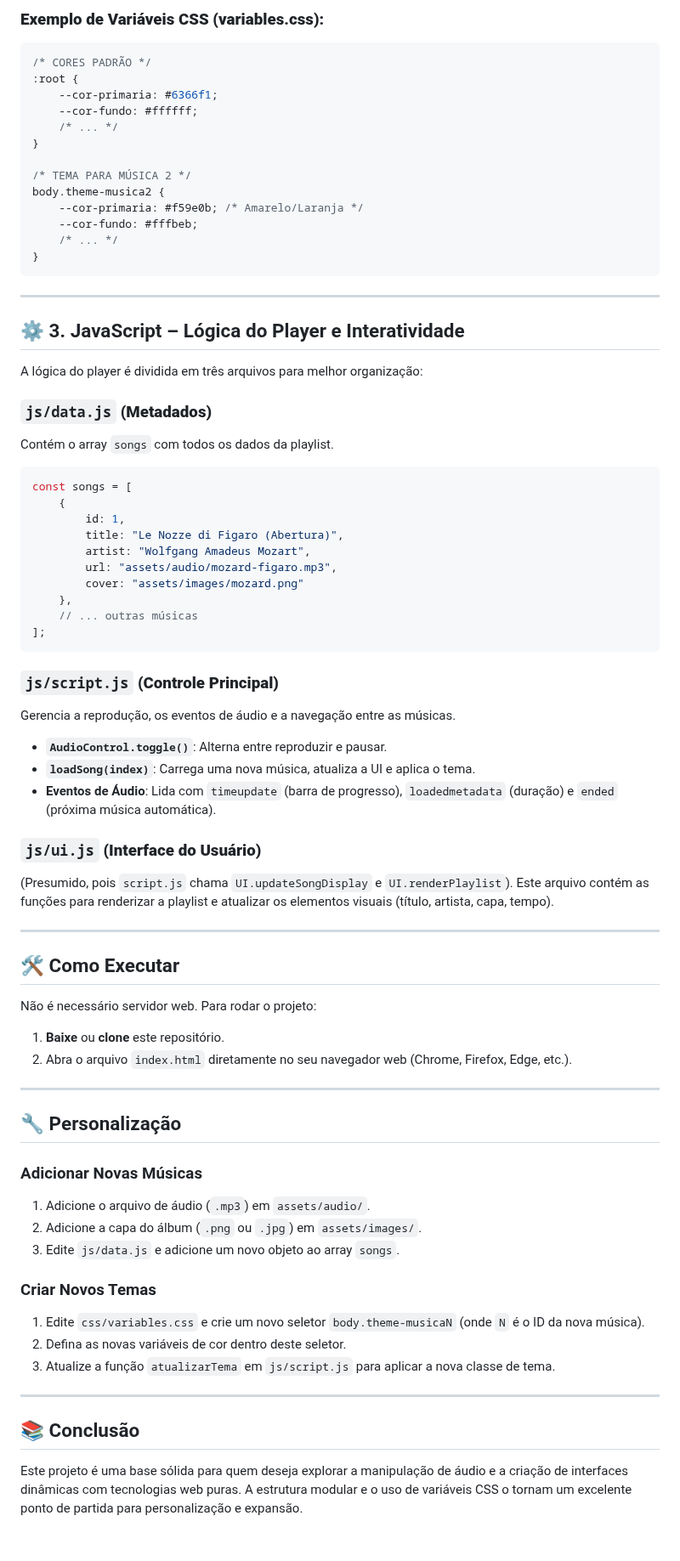
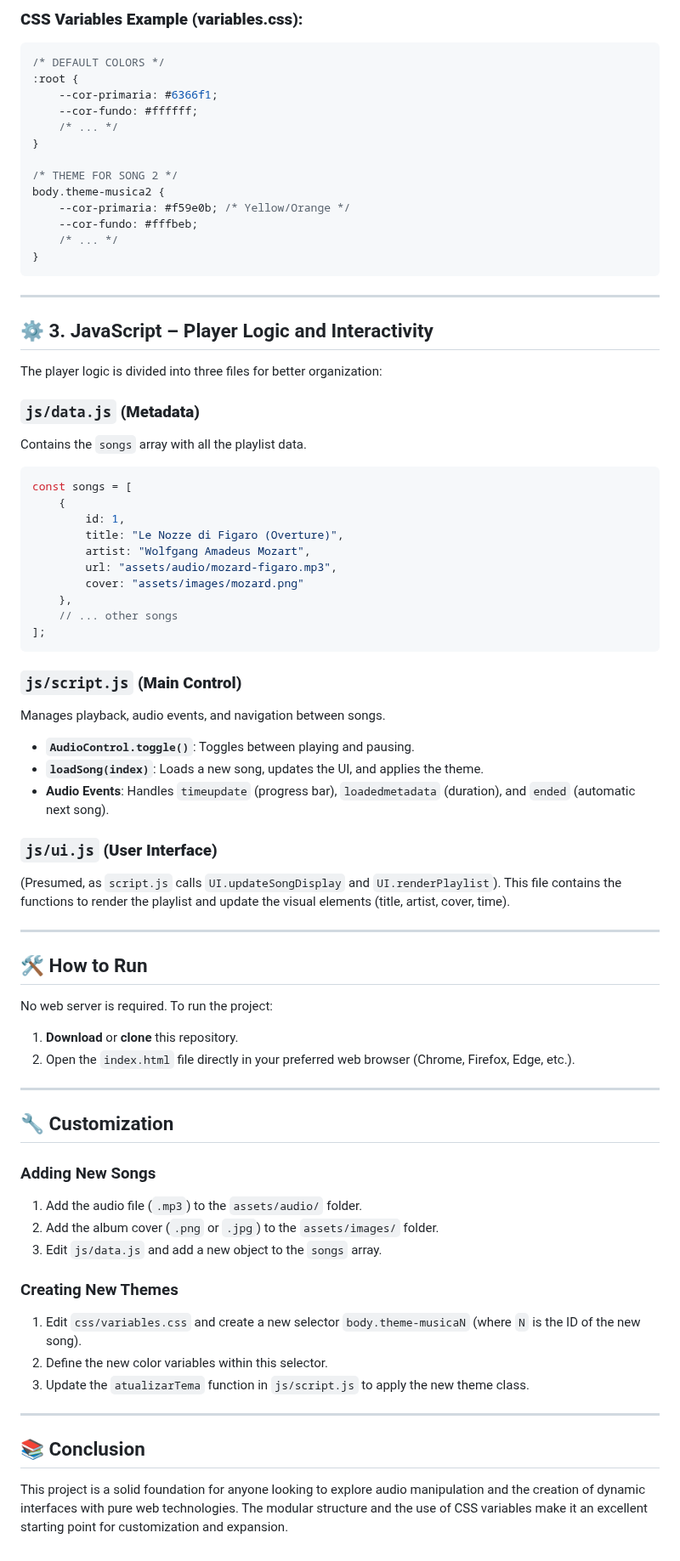
Before and after one commit to Lucas-C-Machado/Music_Player, a Markdown page: README.md, the part around one of its changes. Shown at 85% size. Rendered like a GitHub page.

````diff
--- a/README.md
+++ b/README.md
@@ -77,17 +87,17 @@ O projeto implementa temas dinâmicos que mudam automaticamente com a música. A
 
-### **Exemplo de Variáveis CSS (variables.css):**
+### **CSS Variables Example (variables.css):**
 
 ```css
-/* CORES PADRÃO */
+/* DEFAULT COLORS */
 :root {
     --cor-primaria: #6366f1;
     --cor-fundo: #ffffff;
     /* ... */
 }
 
-/* TEMA PARA MÚSICA 2 */
+/* THEME FOR SONG 2 */
 body.theme-musica2 {
-    --cor-primaria: #f59e0b; /* Amarelo/Laranja */
+    --cor-primaria: #f59e0b; /* Yellow/Orange */
     --cor-fundo: #fffbeb;
     /* ... */
 }
@@ -95,66 +105,66 @@ body.theme-musica2 {
 
 ---
 
-## ⚙️ 3. JavaScript – Lógica do Player e Interatividade
+## ⚙️ 3. JavaScript – Player Logic and Interactivity
 
-A lógica do player é dividida em três arquivos para melhor organização:
+The player logic is divided into three files for better organization:
 
-### **`js/data.js` (Metadados)**
+### **`js/data.js` (Metadata)**
 
-Contém o array `songs` com todos os dados da playlist.
+Contains the `songs` array with all the playlist data.
 
 ```javascript
 const songs = [
     {
         id: 1,
-        title: "Le Nozze di Figaro (Abertura)",
+        title: "Le Nozze di Figaro (Overture)",
         artist: "Wolfgang Amadeus Mozart",
         url: "assets/audio/mozard-figaro.mp3",
         cover: "assets/images/mozard.png"
     },
-    // ... outras músicas
+    // ... other songs
 ];
 ```
 
-### **`js/script.js` (Controle Principal)**
+### **`js/script.js` (Main Control)**
 
-Gerencia a reprodução, os eventos de áudio e a navegação entre as músicas.
+Manages playback, audio events, and navigation between songs.
 
-*   **`AudioControl.toggle()`**: Alterna entre reproduzir e pausar.
-*   **`loadSong(index)`**: Carrega uma nova música, atualiza a UI e aplica o tema.
-*   **Eventos de Áudio**: Lida com `timeupdate` (barra de progresso), `loadedmetadata` (duração) e `ended` (próxima música automática).
+*   **`AudioControl.toggle()`**: Toggles between playing and pausing.
+*   **`loadSong(index)`**: Loads a new song, updates the UI, and applies the theme.
+*   **Audio Events**: Handles `timeupdate` (progress bar), `loadedmetadata` (duration), and `ended` (automatic next song).
 
-### **`js/ui.js` (Interface do Usuário)**
+### **`js/ui.js` (User Interface)**
 
-(Presumido, pois `script.js` chama `UI.updateSongDisplay` e `UI.renderPlaylist`). Este arquivo contém as funções para renderizar a playlist e atualizar os elementos visuais (título, artista, capa, tempo).
+(Presumed, as `script.js` calls `UI.updateSongDisplay` and `UI.renderPlaylist`). This file contains the functions to render the playlist and update the visual elements (title, artist, cover, time).
 
 ---
 
-## 🛠️ Como Executar
+## 🛠️ How to Run
 
-Não é necessário servidor web. Para rodar o projeto:
+No web server is required. To run the project:
 
-1.  **Baixe** ou **clone** este repositório.
-2.  Abra o arquivo `index.html` diretamente no seu navegador web (Chrome, Firefox, Edge, etc.).
+1.  **Download** or **clone** this repository.
+2.  Open the `index.html` file directly in your preferred web browser (Chrome, Firefox, Edge, etc.).
 
 ---
 
-## 🔧 Personalização
+## 🔧 Customization
 
-### Adicionar Novas Músicas
+### Adding New Songs
 
-1.  Adicione o arquivo de áudio (`.mp3`) em `assets/audio/`.
-2.  Adicione a capa do álbum (`.png` ou `.jpg`) em `assets/images/`.
-3.  Edite `js/data.js` e adicione um novo objeto ao array `songs`.
+1.  Add the audio file (`.mp3`) to the `assets/audio/` folder.
+2.  Add the album cover (`.png` or `.jpg`) to the `assets/images/` folder.
+3.  Edit `js/data.js` and add a new object to the `songs` array.
 
-### Criar Novos Temas
+### Creating New Themes
 
-1.  Edite `css/variables.css` e crie um novo seletor `body.theme-musicaN` (onde `N` é o ID da nova música).
-2.  Defina as novas variáveis de cor dentro deste seletor.
-3.  Atualize a função `atualizarTema` em `js/script.js` para aplicar a nova classe de tema.
+1.  Edit `css/variables.css` and create a new selector `body.theme-musicaN` (where `N` is the ID of the new song).
+2.  Define the new color variables within this selector.
+3.  Update the `atualizarTema` function in `js/script.js` to apply the new theme class.
 
 ---
 
-## 📚 Conclusão
+## 📚 Conclusion
 
-Este projeto é uma base sólida para quem deseja explorar a manipulação de áudio e a criação de interfaces dinâmicas com tecnologias web puras. A estrutura modular e o uso de variáveis CSS o tornam um excelente ponto de partida para personalização e expansão.
+This project is a solid foundation for anyone looking to explore audio manipulation and the creation of dynamic interfaces with pure web technologies. The modular structure and the use of CSS variables make it an excellent starting point for customization and expansion.
````
Also changed, not shown: other parts of README.md (+44 -34 lines).
